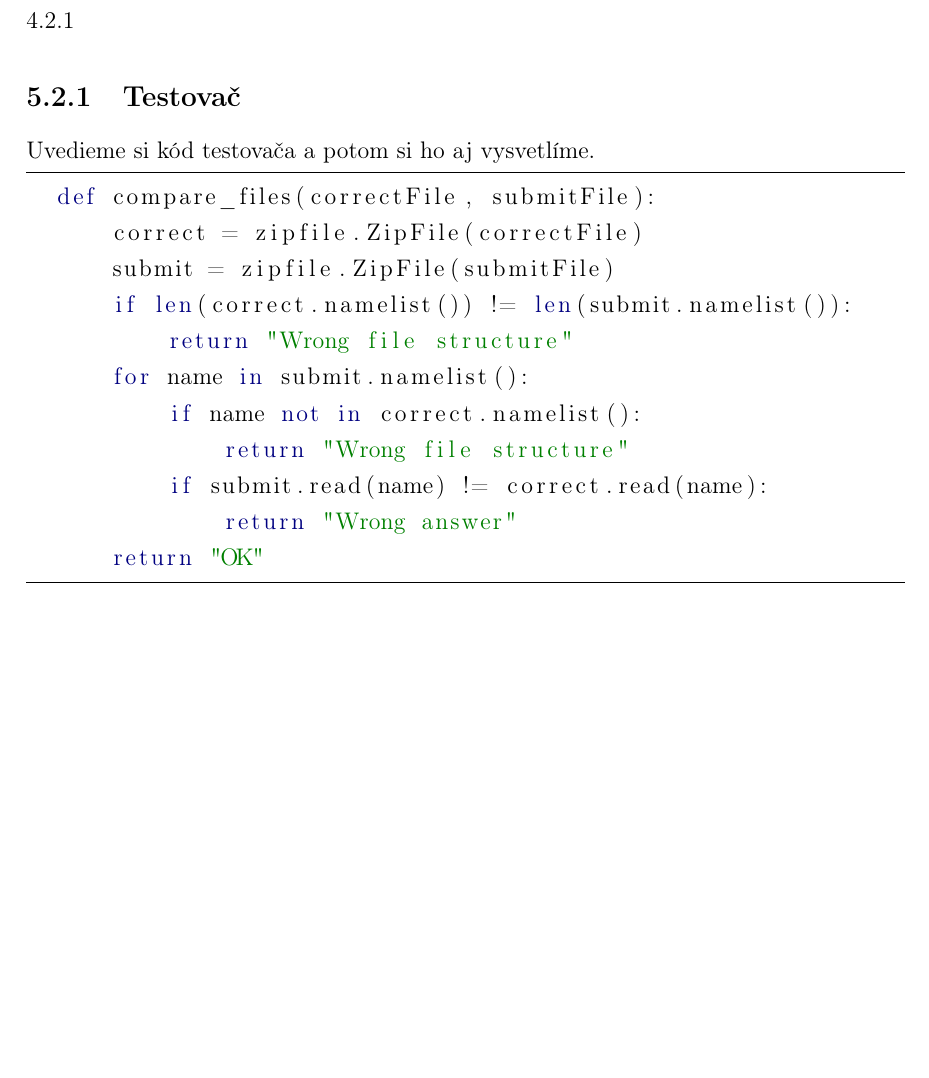
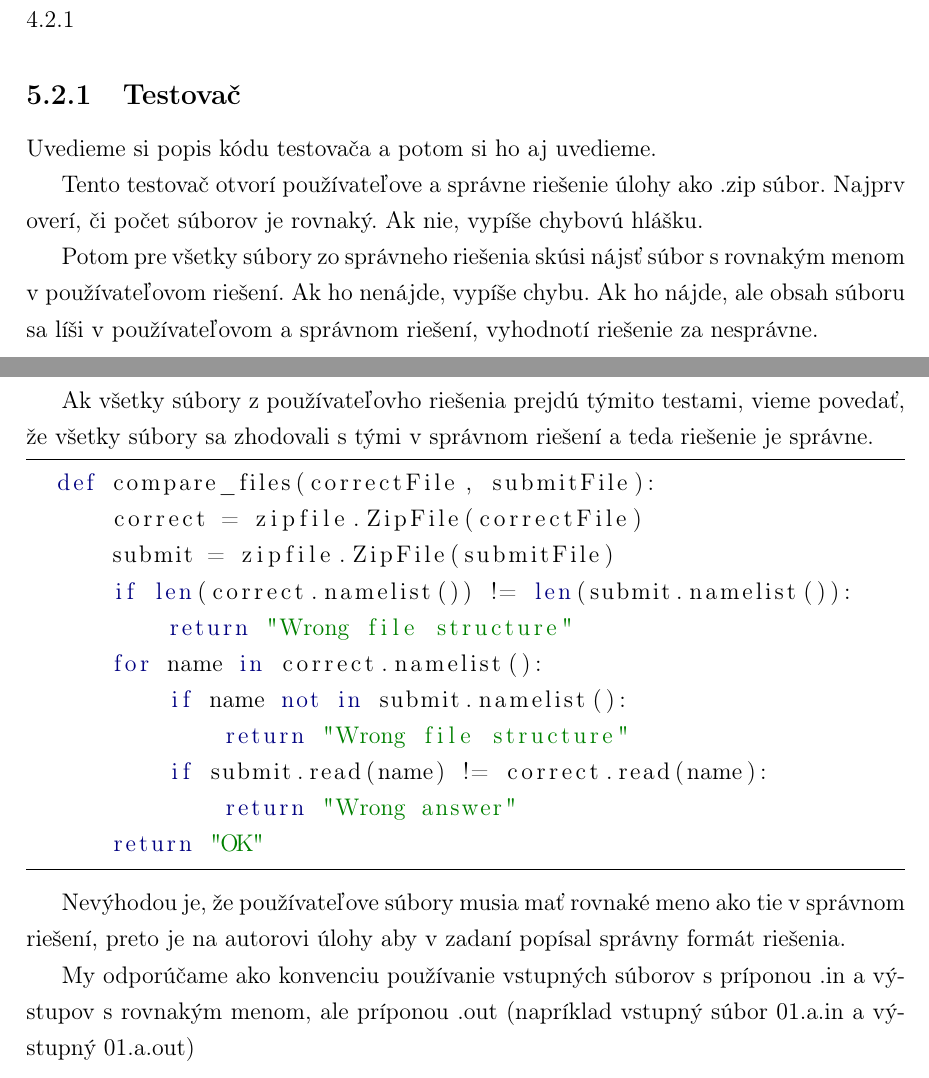
Before and after one commit to Zygro/bc-text, a LaTeX book (main.tex, which reads dokumentacia.tex): part of page 27 of 29 before the commit and two parts of pages 26 and 27 of 29 after it, the two joined at a grey line, cut so that both start at the same text, the shorter picture padded with empty space. Compiled offline with pdfLaTeX.

Commit message:
about tester

```diff
--- a/dokumentacia.tex
+++ b/dokumentacia.tex
@@ -187,7 +187,17 @@ opravovať nepredvídané chyby (napríklad ak používateľ pošle správne rie
 \protect\section{Testovač a ďalšie pomocné funkcie}
 Testovač je v prvej pracovnej verzii implementovaný podľa najjednoduchšieho prístupu \ref{testovac1}
 \subsection{Testovač}
-Uvedieme si kód testovača a potom si ho aj vysvetlíme.
+Uvedieme si popis kódu testovača a potom si ho aj uvedieme.
+
+Tento testovač otvorí používateľove a správne riešenie úlohy ako .zip súbor.
+Najprv overí, či počet súborov je rovnaký. Ak nie, vypíše chybovú hlášku.
+
+Potom pre všetky súbory zo správneho riešenia skúsi nájsť súbor s rovnakým menom
+v používateľovom riešení. Ak ho nenájde, vypíše chybu. Ak ho nájde, ale obsah súboru sa líši v
+používateľovom a správnom riešení, vyhodnotí riešenie za nesprávne.
+
+Ak všetky súbory z používateľovho riešenia prejdú týmito testami, vieme povedať,
+že všetky súbory sa zhodovali s tými v správnom riešení a teda riešenie je správne.
 \lstset{
 language=Python,
 otherkeywords={self},             % Add keywords here
@@ -204,10 +214,16 @@ showstringspaces=false            %
       submit = zipfile.ZipFile(submitFile)
       if len(correct.namelist()) != len(submit.namelist()):
           return "Wrong file structure"
-      for name in submit.namelist():
-          if name not in correct.namelist():
+      for name in correct.namelist():
+          if name not in submit.namelist():
               return "Wrong file structure"
           if submit.read(name) != correct.read(name):
               return "Wrong answer"
       return "OK"
 \end{lstlisting}
+
+Nevýhodou je, že používateľove súbory musia mať rovnaké meno ako tie v správnom riešení,
+preto je na autorovi úlohy aby v zadaní popísal správny formát riešenia.
+
+My odporúčame ako konvenciu používanie vstupných súborov s príponou .in a výstupov
+s rovnakým menom, ale príponou .out (napríklad vstupný súbor 01.a.in a výstupný 01.a.out)
```
Also changed, not shown: dokumentacia.tex (2 more changed lines).
